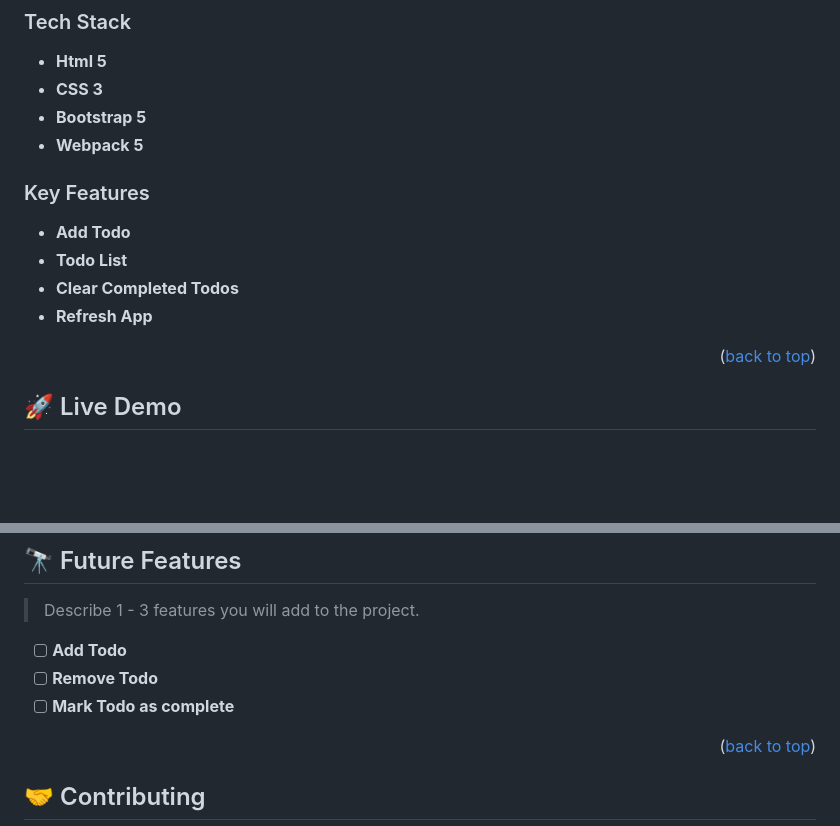
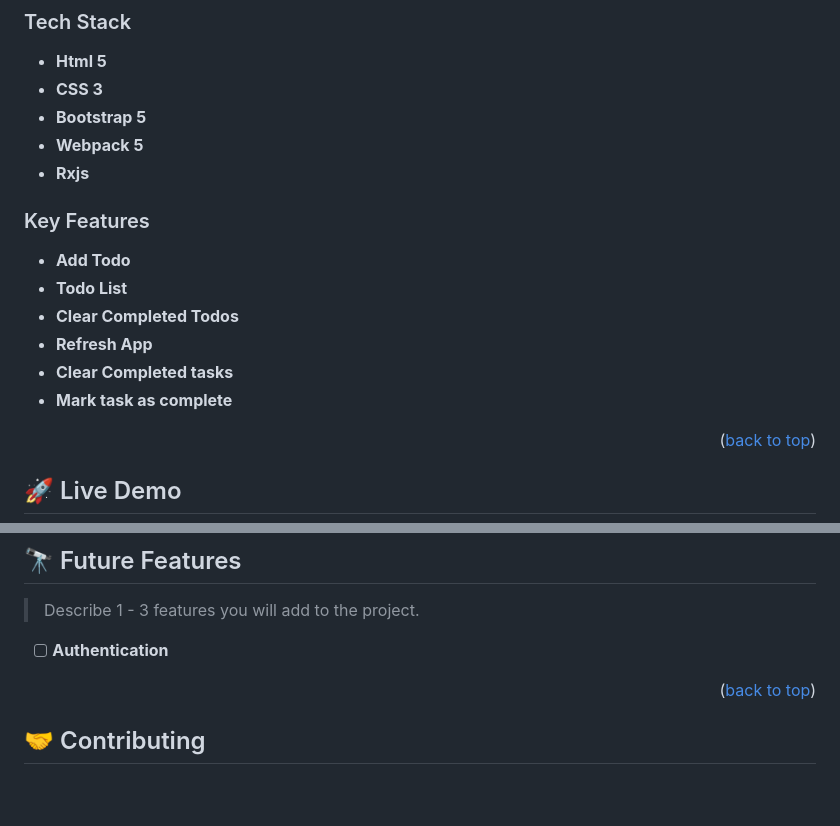
Before and after one commit to Stephen-Adom/minimalist-todo-list, a Markdown page: README.md, 2 parts joined by grey strips. Rendered like a GitHub page; blank space fills up the shorter version.

```diff
--- a/README.md
+++ b/README.md
@@ -41,6 +41,7 @@ Minimalist To-do Application is a tool that helps to organize your day. It simpl
 - **CSS 3**
 - **Bootstrap 5**
 - **Webpack 5**
+- **Rxjs**
 
 <!-- Features -->
 
@@ -50,6 +51,8 @@ Minimalist To-do Application is a tool that helps to organize your day. It simpl
 - **Todo List**
 - **Clear Completed Todos**
 - **Refresh App**
+- **Clear Completed tasks**
+- **Mark task as complete**
 
 <p align="right">(<a href="#readme-top">back to top</a>)</p>
 
@@ -159,9 +162,7 @@ Example:
 
 > Describe 1 - 3 features you will add to the project.
 
-- [ ] **Add Todo**
-- [ ] **Remove Todo**
-- [ ] **Mark Todo as complete**
+- [ ] **Authentication**
 
 <p align="right">(<a href="#readme-top">back to top</a>)</p>
 
```
